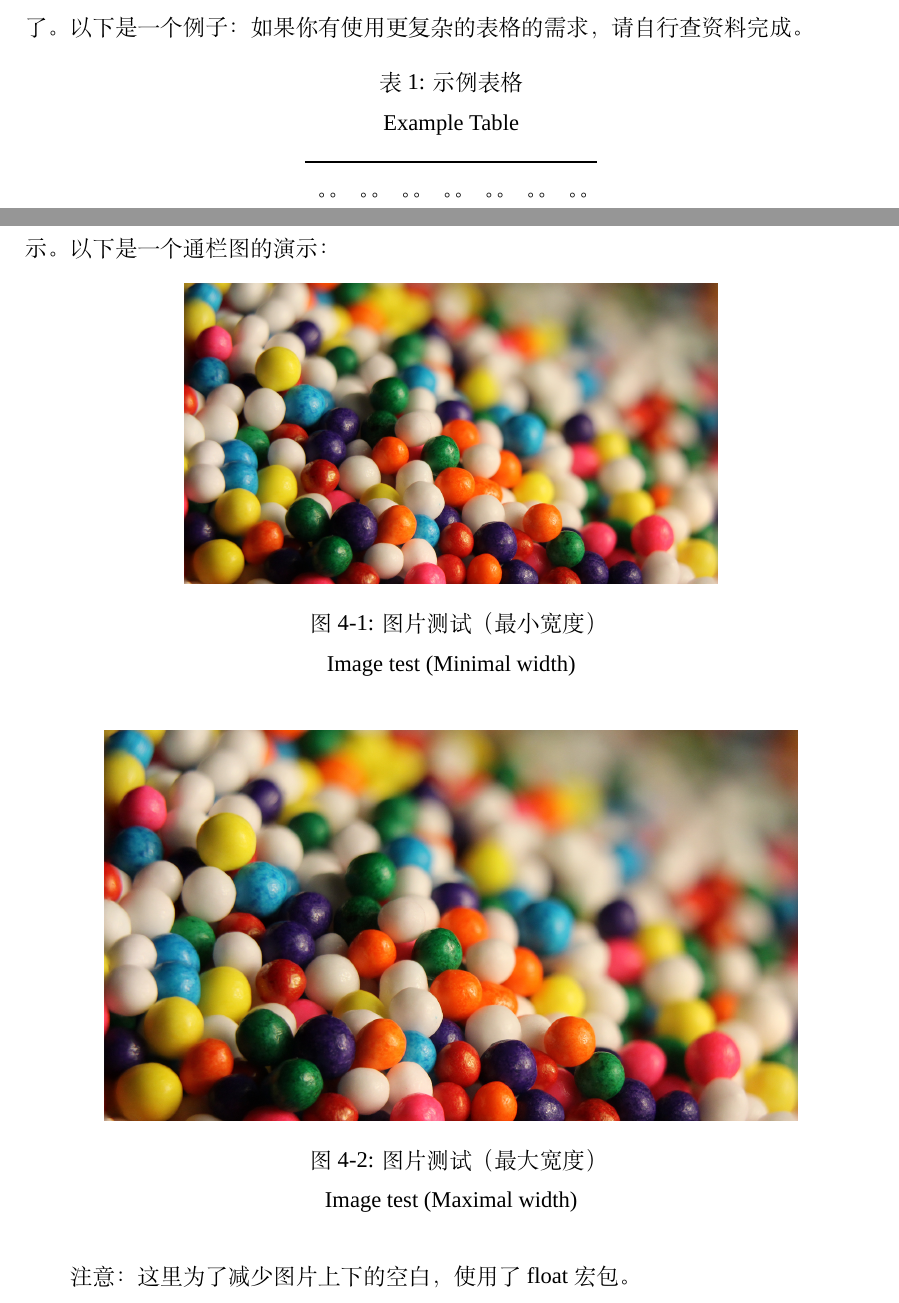
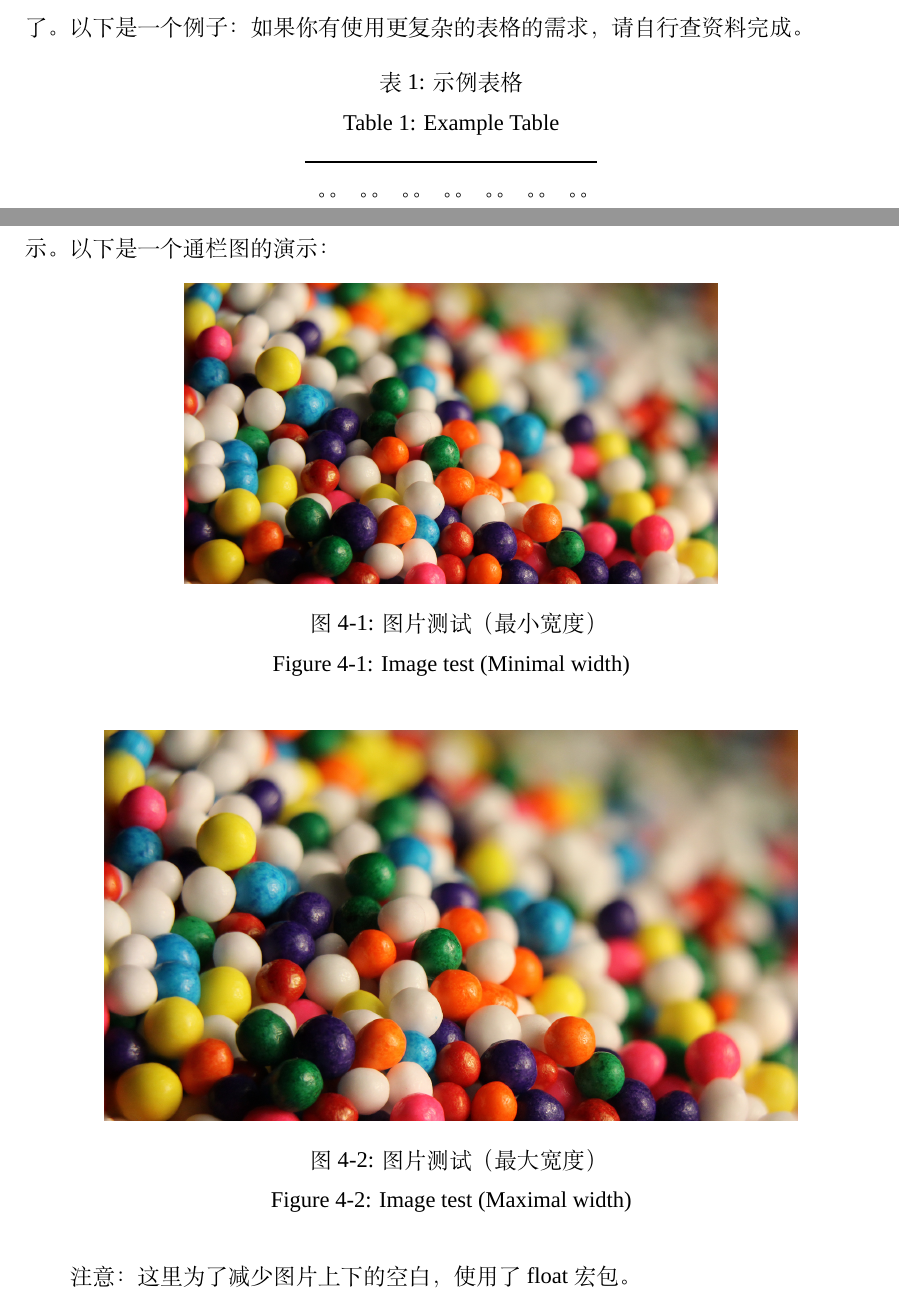
Before and after one commit to Jarvis-K/ECNU_Latex_Template, a LaTeX paper (main.tex, which reads body/SectionD.tex, packages_and_settings.tex): two parts of pages 9 and 10 of 16, joined at a grey line, cut so that both start at the same text. Compiled offline with XeLaTeX; a missing font is replaced by an installed copy or a similar font.

Commit message:
fixed fig&tb eng title

```diff
--- a/body/SectionD.tex
+++ b/body/SectionD.tex
@@ -3,7 +3,7 @@
 \subsection{表格}
 \par 本来LaTeX里表格的变化是非常多的，但鉴于学校要求用三线式，问题反而简单了。以下是一个例子：
 \begin{table}[htbp]\center
-    \caption{示例表格\\Example Table}
+    \bicaption{示例表格}{Example Table}
     \begin{tabular}{lcccccl}
      \toprule
      。。 & 。。 & 。。 & 。。 & 。。& 。。 & 。。\\
@@ -23,12 +23,12 @@
 \begin{figure}[H]
     \centering
     \includegraphics[width=100mm]{./figures/figure_example1.jpg}
-    \caption{图片测试（最小宽度）\\Image test (Minimal width)}
+    \bicaption{图片测试（最小宽度）}{Image test (Minimal width)}
   \end{figure}
 
 \begin{figure}[H]
     \centering
     \includegraphics[width=130mm]{./figures/figure_example1.jpg}
-    \caption{图片测试（最大宽度）\\Image test (Maximal width)}
+    \bicaption{图片测试（最大宽度）}{Image test (Maximal width)}
 \end{figure}
 \par 注意：这里为了减少图片上下的空白，使用了float宏包。
--- a/packages_and_settings.tex
+++ b/packages_and_settings.tex
@@ -14,11 +14,13 @@
 \usepackage{float} %图片与表格的更好排版
 \usepackage{caption}
 \usepackage{subcaption}
+\usepackage{bicaption}
 
 
 
 
-
+\captionsetup[figure][bi-second]{name=Figure} %设置图的英文编号前缀
+\captionsetup[table][bi-second]{name=Table} %设置表的英文编号前缀
 
 \usepackage{ulem} %更好的下划线
 
```
Also changed, not shown: main.pdf, 4 other files.
